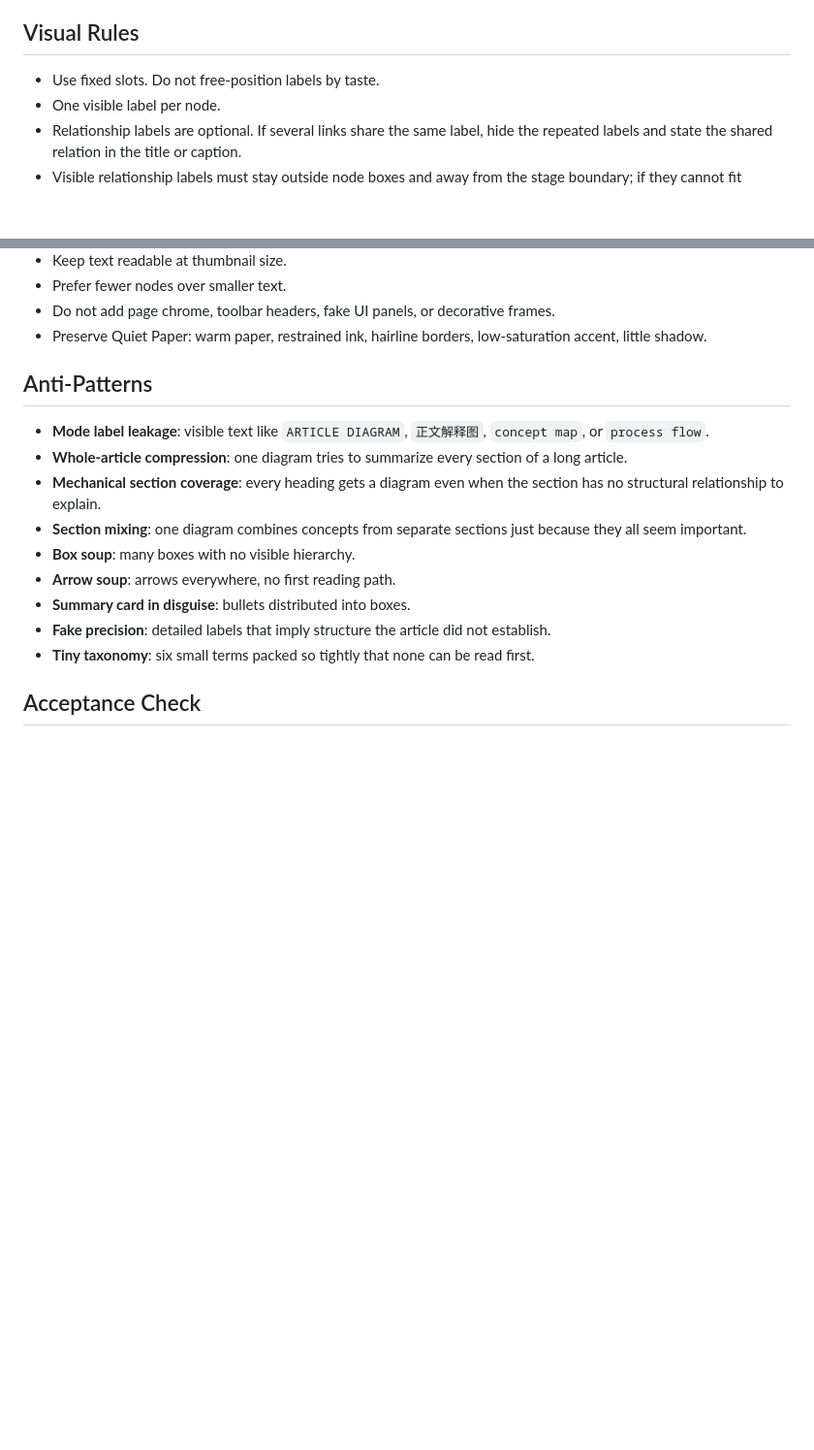
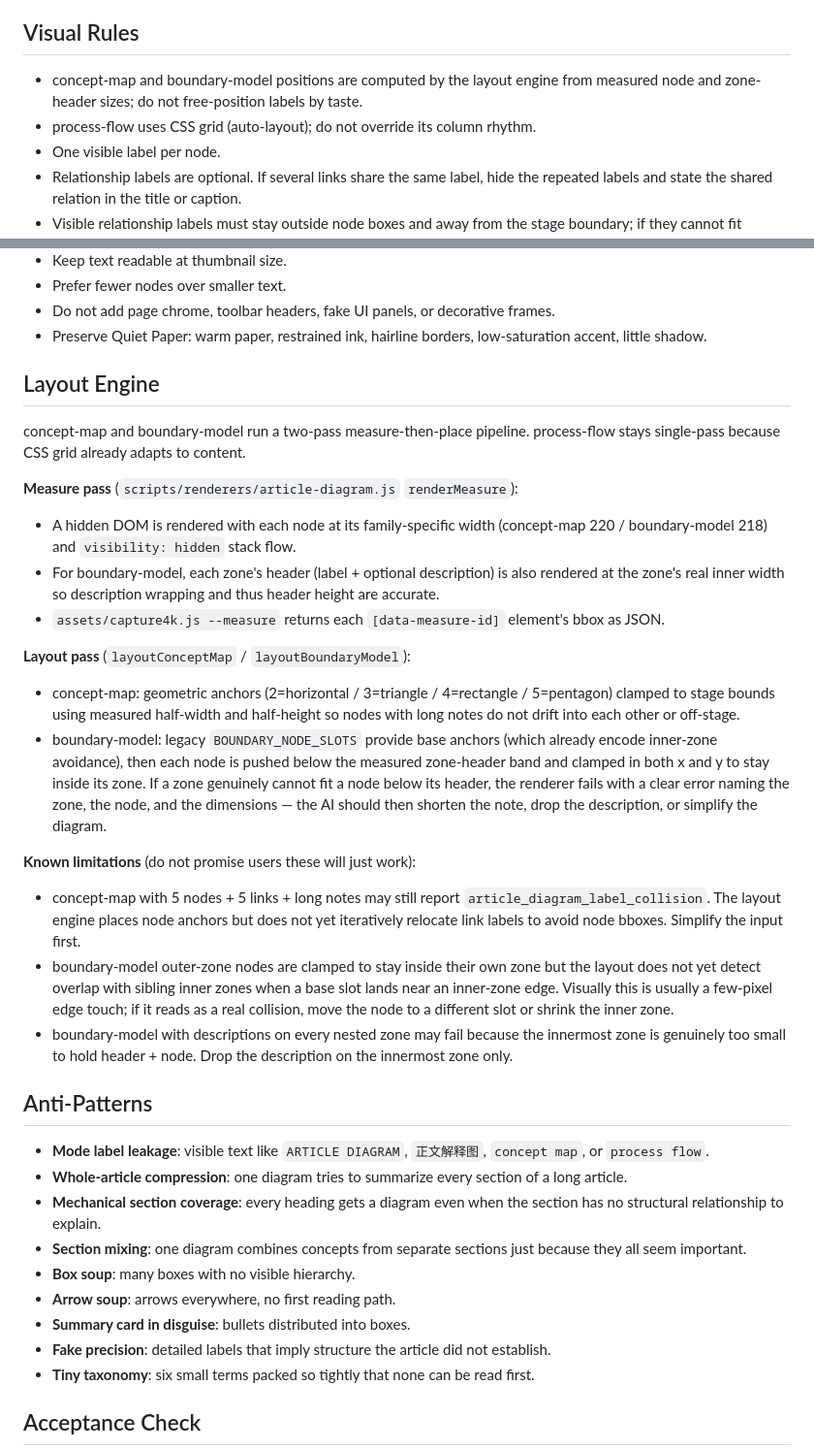
Before and after one commit to KKenny0/card-skill, a Markdown page: references/mode-article-diagram.md, 2 parts joined by grey strips. Shown at 97% size. Drawn GitHub-style; blank space fills up the shorter version.

Commit message:
docs(article-diagram): document layout engine + known limitations
Update Visual Rules and add Layout Engine section to reflect the
reality after phase 1 + phase 2: concept-map and boundary-model now
use measure-then-place, not fixed slots.

Visual Rules first bullet rewritten from "Use fixed slots" to "Use
the layout engine". process-flow added explicitly as still CSS grid.

Layout Engine section describes:
- measure pass: hidden DOM, family-specific node CSS, zone-header
  width-aware measurement.
- layout pass: concept-map geometric anchors + clamp; boundary-model
  slots + header push + x/y clamp + clear-error zone-capacity check.
- known limitations: 5-node label collision, sibling inner-zone edge
  overlap, innermost-zone-too-small-with-description. Each names the
  user-facing symptom and the recommended simplification.

Co-Authored-By: Claude Opus 4.6 <noreply@anthropic.com>

```diff
--- a/references/mode-article-diagram.md
+++ b/references/mode-article-diagram.md
@@ -207,7 +207,8 @@ Avoid:
 
 ## Visual Rules
 
-- Use fixed slots. Do not free-position labels by taste.
+- concept-map and boundary-model positions are computed by the layout engine from measured node and zone-header sizes; do not free-position labels by taste.
+- process-flow uses CSS grid (auto-layout); do not override its column rhythm.
 - One visible label per node.
 - Relationship labels are optional. If several links share the same label, hide the repeated labels and state the shared relation in the title or caption.
 - Visible relationship labels must stay outside node boxes and away from the stage boundary; if they cannot fit cleanly, remove the label before shrinking the text.
@@ -219,6 +220,24 @@ Avoid:
 - Prefer fewer nodes over smaller text.
 - Do not add page chrome, toolbar headers, fake UI panels, or decorative frames.
 - Preserve Quiet Paper: warm paper, restrained ink, hairline borders, low-saturation accent, little shadow.
+
+## Layout Engine
+
+concept-map and boundary-model run a two-pass measure-then-place pipeline. process-flow stays single-pass because CSS grid already adapts to content.
+
+**Measure pass** (`scripts/renderers/article-diagram.js` `renderMeasure`):
+- A hidden DOM is rendered with each node at its family-specific width (concept-map 220 / boundary-model 218) and `visibility: hidden` stack flow.
+- For boundary-model, each zone's header (label + optional description) is also rendered at the zone's real inner width so description wrapping and thus header height are accurate.
+- `assets/capture4k.js --measure` returns each `[data-measure-id]` element's bbox as JSON.
+
+**Layout pass** (`layoutConceptMap` / `layoutBoundaryModel`):
+- concept-map: geometric anchors (2=horizontal / 3=triangle / 4=rectangle / 5=pentagon) clamped to stage bounds using measured half-width and half-height so nodes with long notes do not drift into each other or off-stage.
+- boundary-model: legacy `BOUNDARY_NODE_SLOTS` provide base anchors (which already encode inner-zone avoidance), then each node is pushed below the measured zone-header band and clamped in both x and y to stay inside its zone. If a zone genuinely cannot fit a node below its header, the renderer fails with a clear error naming the zone, the node, and the dimensions — the AI should then shorten the note, drop the description, or simplify the diagram.
+
+**Known limitations** (do not promise users these will just work):
+- concept-map with 5 nodes + 5 links + long notes may still report `article_diagram_label_collision`. The layout engine places node anchors but does not yet iteratively relocate link labels to avoid node bboxes. Simplify the input first.
+- boundary-model outer-zone nodes are clamped to stay inside their own zone but the layout does not yet detect overlap with sibling inner zones when a base slot lands near an inner-zone edge. Visually this is usually a few-pixel edge touch; if it reads as a real collision, move the node to a different slot or shrink the inner zone.
+- boundary-model with descriptions on every nested zone may fail because the innermost zone is genuinely too small to hold header + node. Drop the description on the innermost zone only.
 
 ## Anti-Patterns
 
```
Also changed, not shown: 1 other file.
